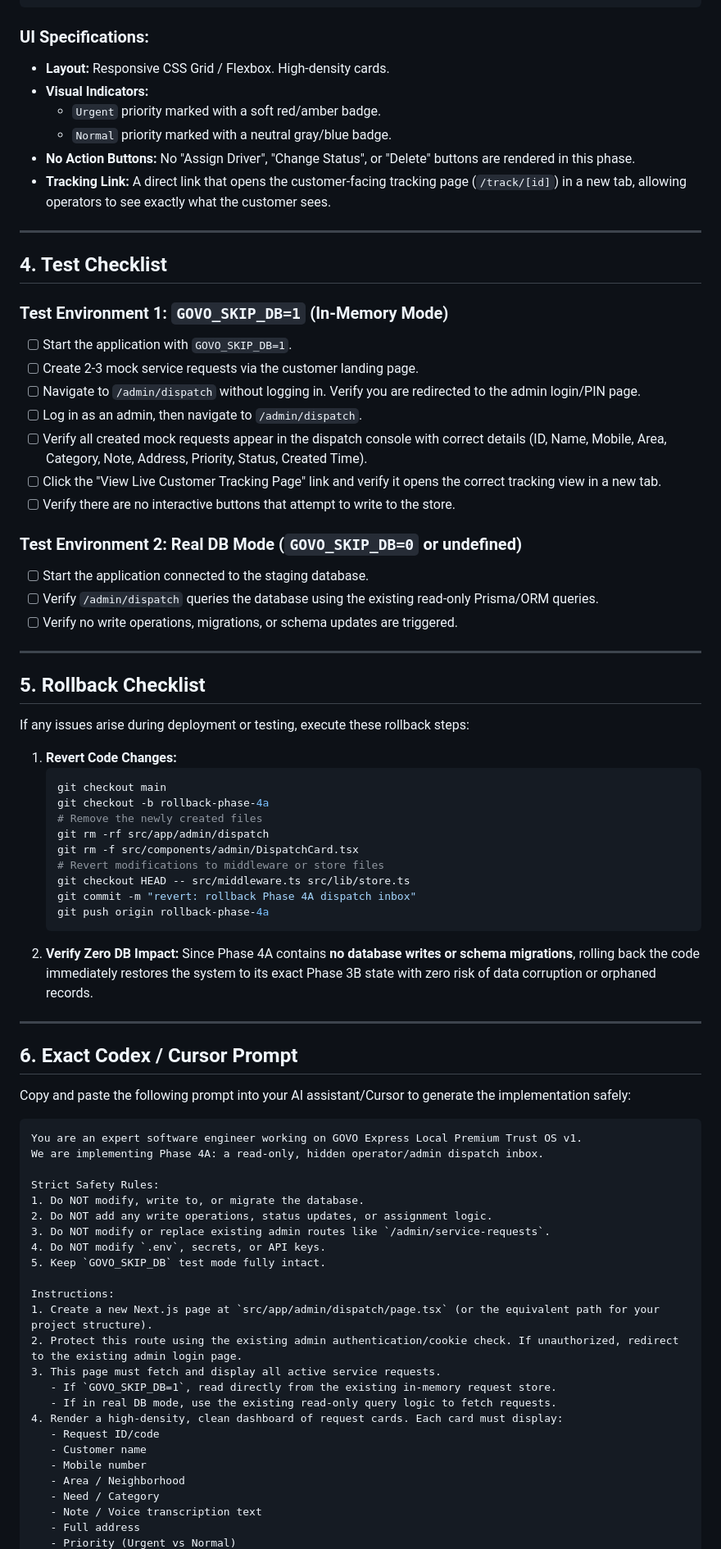
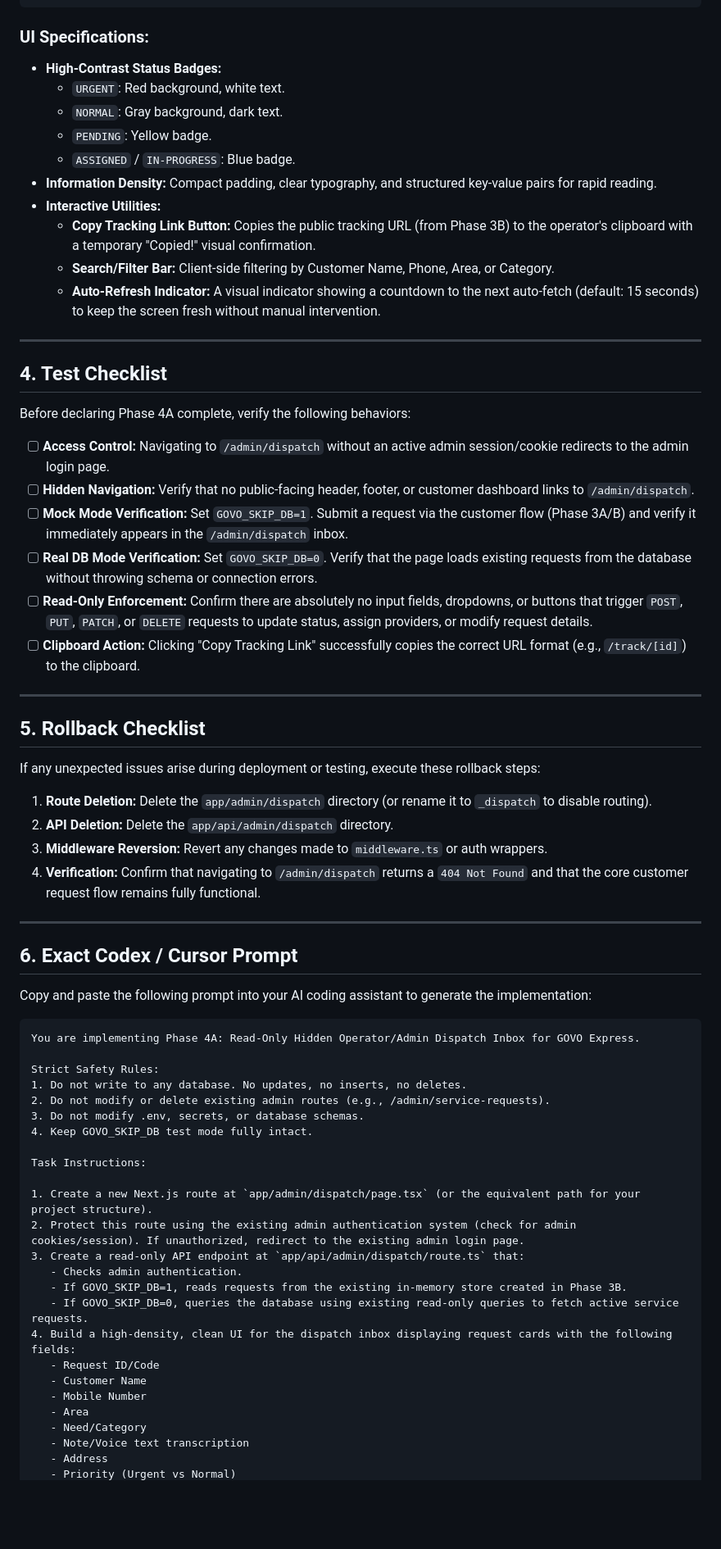
Before and after one commit to abauto-bot/govo-portal, a Markdown page: docs/GOVO_UI_OS_V1_PHASE4A_READONLY_DISPATCH.md, the part around one of its changes. Shown at 82% size. GitHub-like rendering; blank space fills up the shorter version.

Commit message:
Plan GOVO UI OS v1 Phase 4A read-only dispatch

````diff
--- a/docs/GOVO_UI_OS_V1_PHASE4A_READONLY_DISPATCH.md
+++ b/docs/GOVO_UI_OS_V1_PHASE4A_READONLY_DISPATCH.md
@@ -60,80 +61,70 @@ The `/admin/dispatch` page is designed for high-density operator monitoring. It
 ```
 
 ### UI Specifications:
-*   **Layout:** Responsive CSS Grid / Flexbox. High-density cards.
-*   **Visual Indicators:**
-    *   `Urgent` priority marked with a soft red/amber badge.
-    *   `Normal` priority marked with a neutral gray/blue badge.
-*   **No Action Buttons:** No "Assign Driver", "Change Status", or "Delete" buttons are rendered in this phase.
-*   **Tracking Link:** A direct link that opens the customer-facing tracking page (`/track/[id]`) in a new tab, allowing operators to see exactly what the customer sees.
+*   **High-Contrast Status Badges:**
+    *   `URGENT`: Red background, white text.
+    *   `NORMAL`: Gray background, dark text.
+    *   `PENDING`: Yellow badge.
+    *   `ASSIGNED` / `IN-PROGRESS`: Blue badge.
+*   **Information Density:** Compact padding, clear typography, and structured key-value pairs for rapid reading.
+*   **Interactive Utilities:**
+    *   **Copy Tracking Link Button:** Copies the public tracking URL (from Phase 3B) to the operator's clipboard with a temporary "Copied!" visual confirmation.
+    *   **Search/Filter Bar:** Client-side filtering by Customer Name, Phone, Area, or Category.
+    *   **Auto-Refresh Indicator:** A visual indicator showing a countdown to the next auto-fetch (default: 15 seconds) to keep the screen fresh without manual intervention.
 
 ---
 
 ## 4. Test Checklist
 
-### Test Environment 1: `GOVO_SKIP_DB=1` (In-Memory Mode)
-- [ ] Start the application with `GOVO_SKIP_DB=1`.
-- [ ] Create 2-3 mock service requests via the customer landing page.
-- [ ] Navigate to `/admin/dispatch` without logging in. Verify you are redirected to the admin login/PIN page.
-- [ ] Log in as an admin, then navigate to `/admin/dispatch`.
-- [ ] Verify all created mock requests appear in the dispatch console with correct details (ID, Name, Mobile, Area, Category, Note, Address, Priority, Status, Created Time).
-- [ ] Click the "View Live Customer Tracking Page" link and verify it opens the correct tracking view in a new tab.
-- [ ] Verify there are no interactive buttons that attempt to write to the store.
+Before declaring Phase 4A complete, verify the following behaviors:
 
-### Test Environment 2: Real DB Mode (`GOVO_SKIP_DB=0` or undefined)
-- [ ] Start the application connected to the staging database.
-- [ ] Verify `/admin/dispatch` queries the database using the existing read-only Prisma/ORM queries.
-- [ ] Verify no write operations, migrations, or schema updates are triggered.
+- [ ] **Access Control:** Navigating to `/admin/dispatch` without an active admin session/cookie redirects to the admin login page.
+- [ ] **Hidden Navigation:** Verify that no public-facing header, footer, or customer dashboard links to `/admin/dispatch`.
+- [ ] **Mock Mode Verification:** Set `GOVO_SKIP_DB=1`. Submit a request via the customer flow (Phase 3A/B) and verify it immediately appears in the `/admin/dispatch` inbox.
+- [ ] **Real DB Mode Verification:** Set `GOVO_SKIP_DB=0`. Verify that the page loads existing requests from the database without throwing schema or connection errors.
+- [ ] **Read-Only Enforcement:** Confirm there are absolutely no input fields, dropdowns, or buttons that trigger `POST`, `PUT`, `PATCH`, or `DELETE` requests to update status, assign providers, or modify request details.
+- [ ] **Clipboard Action:** Clicking "Copy Tracking Link" successfully copies the correct URL format (e.g., `/track/[id]`) to the clipboard.
 
 ---
 
 ## 5. Rollback Checklist
 
-If any issues arise during deployment or testing, execute these rollback steps:
+If any unexpected issues arise during deployment or testing, execute these rollback steps:
 
-1.  **Revert Code Changes:**
-    ```bash
-    git checkout main
-    git checkout -b rollback-phase-4a
-    # Remove the newly created files
-    git rm -rf src/app/admin/dispatch
-    git rm -f src/components/admin/DispatchCard.tsx
-    # Revert modifications to middleware or store files
-    git checkout HEAD -- src/middleware.ts src/lib/store.ts
-    git commit -m "revert: rollback Phase 4A dispatch inbox"
-    git push origin rollback-phase-4a
-    ```
-2.  **Verify Zero DB Impact:** Since Phase 4A contains **no database writes or schema migrations**, rolling back the code immediately restores the system to its exact Phase 3B state with zero risk of data corruption or orphaned records.
+1.  **Route Deletion:** Delete the `app/admin/dispatch` directory (or rename it to `_dispatch` to disable routing).
+2.  **API Deletion:** Delete the `app/api/admin/dispatch` directory.
+3.  **Middleware Reversion:** Revert any changes made to `middleware.ts` or auth wrappers.
+4.  **Verification:** Confirm that navigating to `/admin/dispatch` returns a `404 Not Found` and that the core customer request flow remains fully functional.
 
 ---
 
 ## 6. Exact Codex / Cursor Prompt
 
-Copy and paste the following prompt into your AI assistant/Cursor to generate the implementation safely:
+Copy and paste the following prompt into your AI coding assistant to generate the implementation:
 
 ```markdown
-You are an expert software engineer working on GOVO Express Local Premium Trust OS v1.
-We are implementing Phase 4A: a read-only, hidden operator/admin dispatch inbox.
+You are implementing Phase 4A: Read-Only Hidden Operator/Admin Dispatch Inbox for GOVO Express.
 
 Strict Safety Rules:
-1. Do NOT modify, write to, or migrate the database.
-2. Do NOT add any write operations, status updates, or assignment logic.
-3. Do NOT modify or replace existing admin routes like `/admin/service-requests`.
-4. Do NOT modify `.env`, secrets, or API keys.
-5. Keep `GOVO_SKIP_DB` test mode fully intact.
+1. Do not write to any database. No updates, no inserts, no deletes.
+2. Do not modify or delete existing admin routes (e.g., /admin/service-requests).
+3. Do not modify .env, secrets, or database schemas.
+4. Keep GOVO_SKIP_DB test mode fully intact.
 
-Instructions:
-1. Create a new Next.js page at `src/app/admin/dispatch/page.tsx` (or the equivalent path for your project structure).
-2. Protect this route using the existing admin authentication/cookie check. If unauthorized, redirect to the existing admin login page.
-3. This page must fetch and display all active service requests.
-   - If `GOVO_SKIP_DB=1`, read directly from the existing in-memory request store.
-   - If in real DB mode, use the existing read-only query logic to fetch requests.
-4. Render a high-density, clean dashboard of request cards. Each card must display:
-   - Request ID/code
-   - Customer name
-   - Mobile number
-   - Area / Neighborhood
-   - Need / Category
-   - Note / Voice transcription text
-   - Full address
+Task Instructions:
+
+1. Create a new Next.js route at `app/admin/dispatch/page.tsx` (or the equivalent path for your project structure).
+2. Protect this route using the existing admin authentication system (check for admin cookies/session). If unauthorized, redirect to the existing admin login page.
+3. Create a read-only API endpoint at `app/api/admin/dispatch/route.ts` that:
+   - Checks admin authentication.
+   - If GOVO_SKIP_DB=1, reads requests from the existing in-memory store created in Phase 3B.
+   - If GOVO_SKIP_DB=0, queries the database using existing read-only queries to fetch active service requests.
+4. Build a high-density, clean UI for the dispatch inbox displaying request cards with the following fields:
+   - Request ID/Code
+   - Customer Name
+   - Mobile Number
+   - Area
+   - Need/Category
+   - Note/Voice text transcription
+   - Address
    - Priority (Urgent vs Normal)
````
Also changed, not shown: other parts of docs/GOVO_UI_OS_V1_PHASE4A_READONLY_DISPATCH.md (+45 -39 lines).
